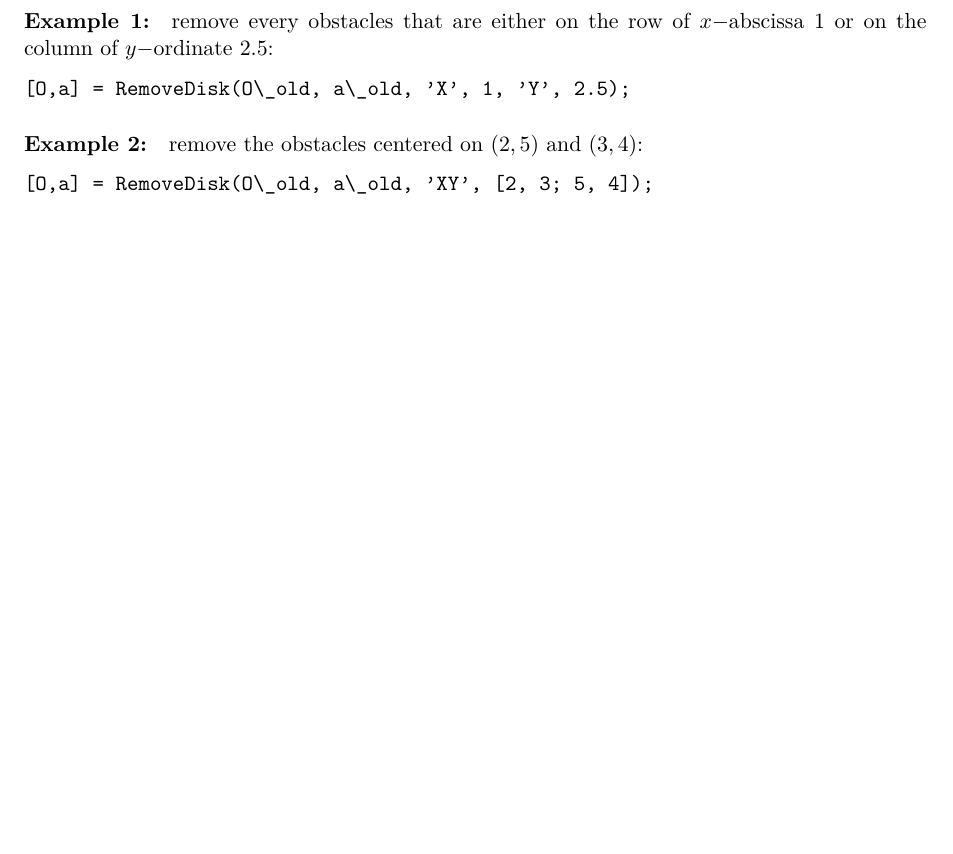
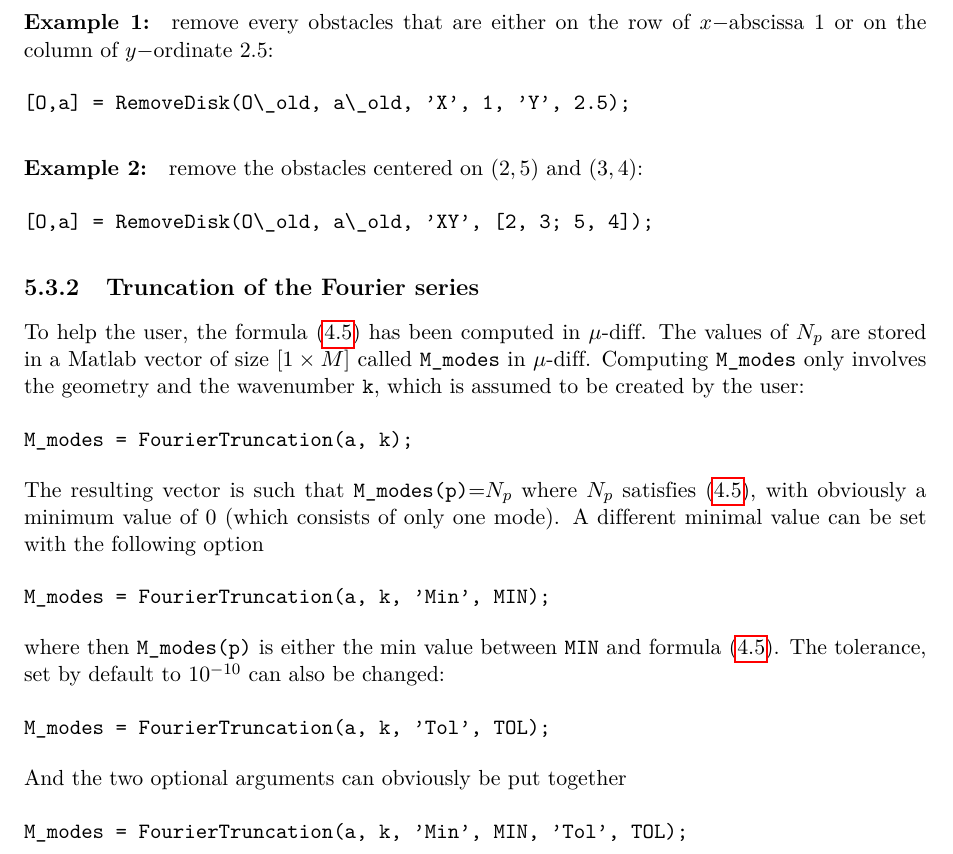
Before and after one commit to mu-diff/userguide, a LaTeX thesis (mu-diff-user-guide.tex, which reads code.tex): part of page 34 of 47 before the commit and part of page 34 of 49 after it, cut so that both start at the same text, the shorter picture padded with empty space. Compiled offline with pdfLaTeX.

Commit message:
cleaning and correcting: fourier truncation func

```diff
--- a/code.tex
+++ b/code.tex
@@ -205,6 +205,25 @@ Tolerance used for the conditional statement (default $10^{-10}$).
 \paragraph{Example 2:} remove the obstacles centered on $(2,5)$ and $(3,4)$:
 \begin{verbatim}
 [O,a] = RemoveDisk(O\_old, a\_old, 'XY', [2, 3; 5, 4]);
+\end{verbatim}
+
+\subsection{Truncation of the Fourier series}
+
+To help the user, the formula (\ref{eqEqInt:CFIEDapp}) has been computed in \mudiff. The values of $\Np$ are stored in a Matlab vector of size $[1\times\Nscat]$ called \code{M\_modes} in \mudiff. Computing \code{M\_modes} only involves the geometry and the wavenumber \code{k}, which is assumed to be created by the user:
+\begin{verbatim}
+M_modes = FourierTruncation(a, k);
+\end{verbatim}
+The resulting vector is such that \code{M\_modes(p)}=$\Np$ where $\Np$ satisfies (\ref{eqEqInt:CFIEDapp}), with obviously a minimum value of $0$ (which consists of only one mode). A different minimal value can be set with the following option
+\begin{verbatim}
+M_modes = FourierTruncation(a, k, 'Min', MIN);
+\end{verbatim}
+where then \code{M\_modes(p)} is either the min value between \code{MIN} and formula (\ref{eqEqInt:CFIEDapp}). The tolerance, set by default to $10^{-10}$ can also be changed:
+\begin{verbatim}
+M_modes = FourierTruncation(a, k, 'Tol', TOL);
+\end{verbatim}
+And the two optional arguments can obviously be put together
+\begin{verbatim}
+M_modes = FourierTruncation(a, k, 'Min', MIN, 'Tol', TOL);
 \end{verbatim}
 
 \subsection{Incident waves}
```
